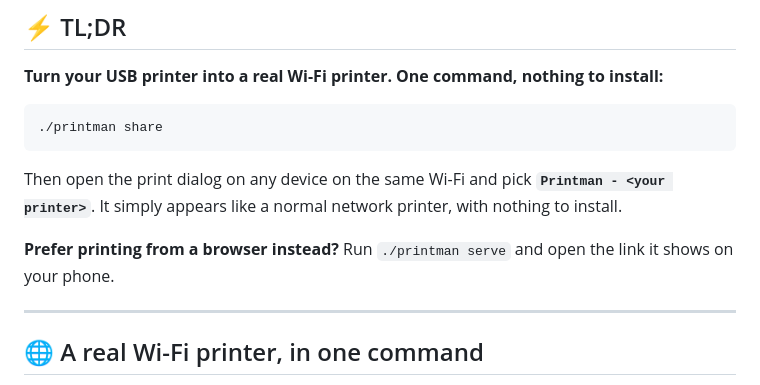
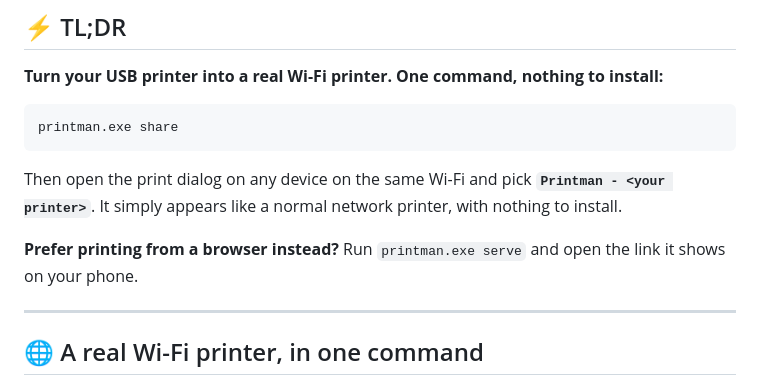
Before and after one commit to EslaMx7/printman, a Markdown page: README.md, the part around the change. Rendered like a GitHub page.

Commit message:
Update printman command references to use printman.exe

````diff
--- a/README.md
+++ b/README.md
@@ -16,12 +16,12 @@ Give your old USB printer real Wi-Fi superpowers. A small, zero-dependency Windo
 **Turn your USB printer into a real Wi-Fi printer. One command, nothing to install:**
 
 ```powershell
-./printman share
+printman.exe share
 ```
 
 Then open the print dialog on any device on the same Wi-Fi and pick **`Printman - <your printer>`**. It simply appears like a normal network printer, with nothing to install.
 
-**Prefer printing from a browser instead?** Run `./printman serve` and open the link it shows on your phone.
+**Prefer printing from a browser instead?** Run `printman.exe serve` and open the link it shows on your phone.
 
 ---
 
````
